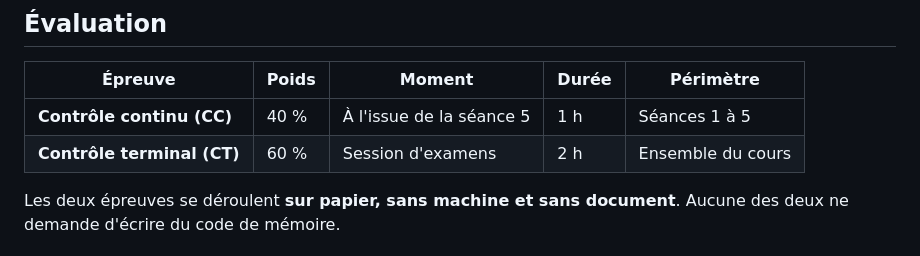
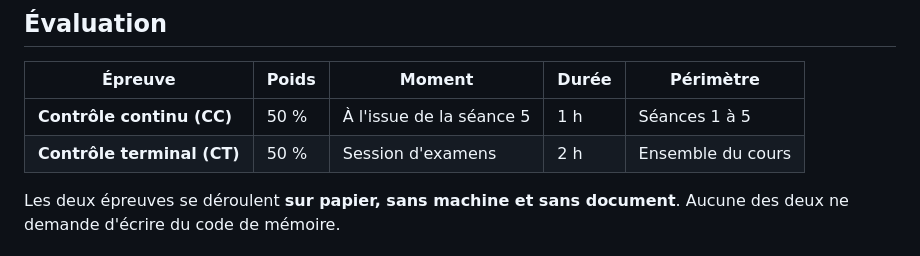
Before and after one commit to StefaniaMarcassa/analyse_des_donnees, a Markdown page: syllabus.md, the part around the change. GitHub-like rendering.

Commit message:
Syllabus L3 Analyse des Données

```diff
--- a/syllabus.md
+++ b/syllabus.md
@@ -139,8 +139,8 @@ Toutes les sources sont publiques et gratuites. Les extraits utilisés en TD son
 
 | Épreuve | Poids | Moment | Durée | Périmètre |
 |---|---|---|---|---|
-| **Contrôle continu (CC)** | 40 % | À l'issue de la séance 5 | 1 h | Séances 1 à 5 |
-| **Contrôle terminal (CT)** | 60 % | Session d'examens | 2 h | Ensemble du cours |
+| **Contrôle continu (CC)** | 50 % | À l'issue de la séance 5 | 1 h | Séances 1 à 5 |
+| **Contrôle terminal (CT)** | 50 % | Session d'examens | 2 h | Ensemble du cours |
 
 Les deux épreuves se déroulent **sur papier, sans machine et sans document**. Aucune des deux ne demande d'écrire du code de mémoire.
 
```
